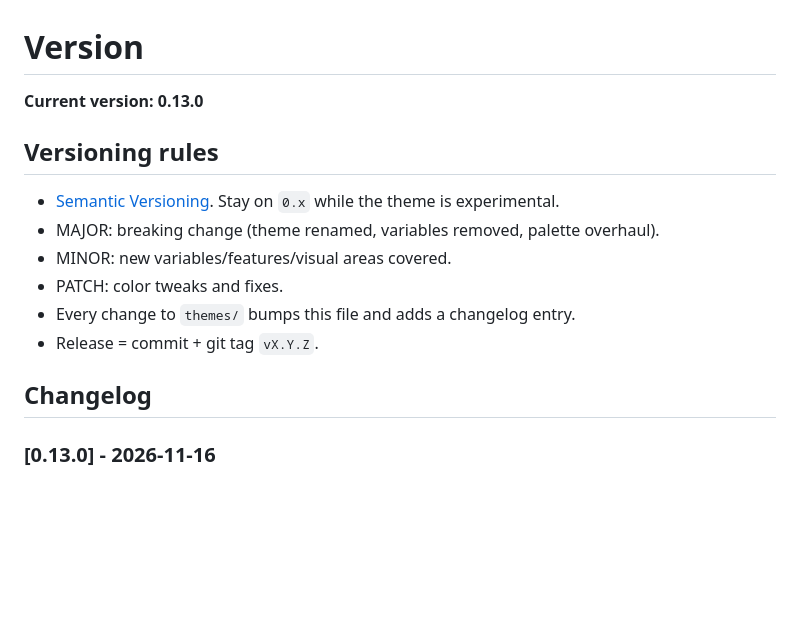
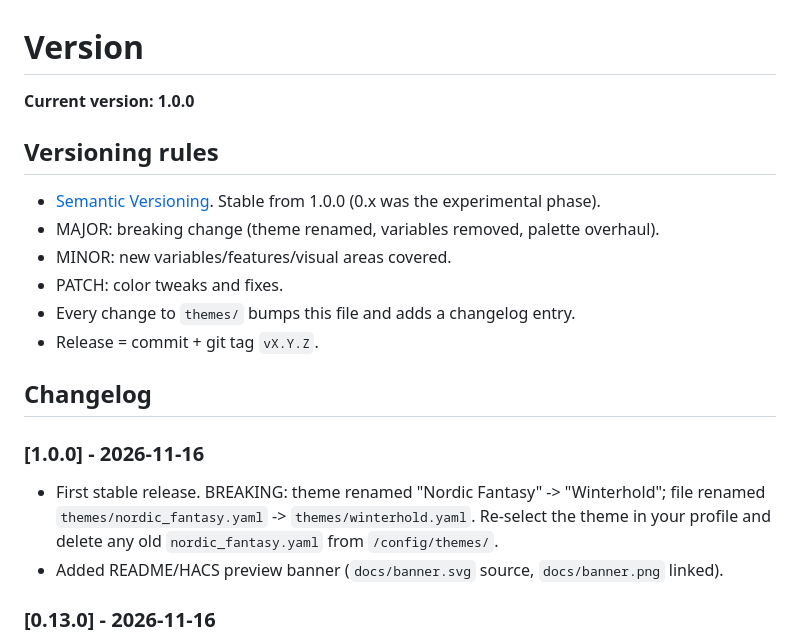
Before and after one commit to MCumic10/ha-theme, a Markdown page: VERSION.md, the part around the change. Rendered like a GitHub page; blank space fills up the shorter version.

```diff
--- a/VERSION.md
+++ b/VERSION.md
@@ -1,9 +1,9 @@
 # Version
 
-**Current version: 0.13.0**
+**Current version: 1.0.0**
 
 ## Versioning rules
-- [Semantic Versioning](https://semver.org/). Stay on `0.x` while the theme is experimental.
+- [Semantic Versioning](https://semver.org/). Stable from 1.0.0 (0.x was the experimental phase).
 - MAJOR: breaking change (theme renamed, variables removed, palette overhaul).
 - MINOR: new variables/features/visual areas covered.
 - PATCH: color tweaks and fixes.
@@ -11,6 +11,10 @@
 - Release = commit + git tag `vX.Y.Z`.
 
 ## Changelog
+
+### [1.0.0] - 2026-11-16
+- First stable release. BREAKING: theme renamed "Nordic Fantasy" -> "Winterhold"; file renamed `themes/nordic_fantasy.yaml` -> `themes/winterhold.yaml`. Re-select the theme in your profile and delete any old `nordic_fantasy.yaml` from `/config/themes/`.
+- Added README/HACS preview banner (`docs/banner.svg` source, `docs/banner.png` linked).
 
 ### [0.13.0] - 2026-11-16
 - Dark palette changed to "Winterhold": cold slate night (`#12171c`, cards `#1b222a`), frost-blue primary `#8fb3c9`, gold accent `#c9a15a`. Earlier dark palettes: Blackreach in tag v0.11.0, Embers of Whiterun in tag v0.12.0. Light theme unchanged.
```
Also changed, not shown: CLAUDE.md (+3 -2 lines), README.md (+11 -6 lines), docs/banner.png (added), 4 other files.
